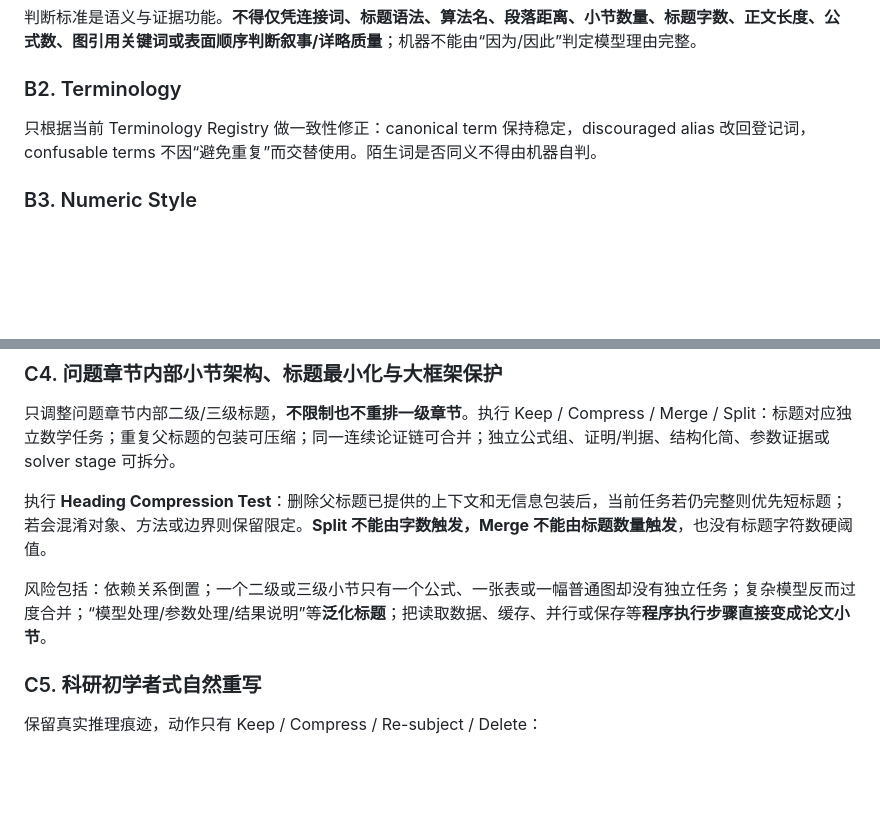
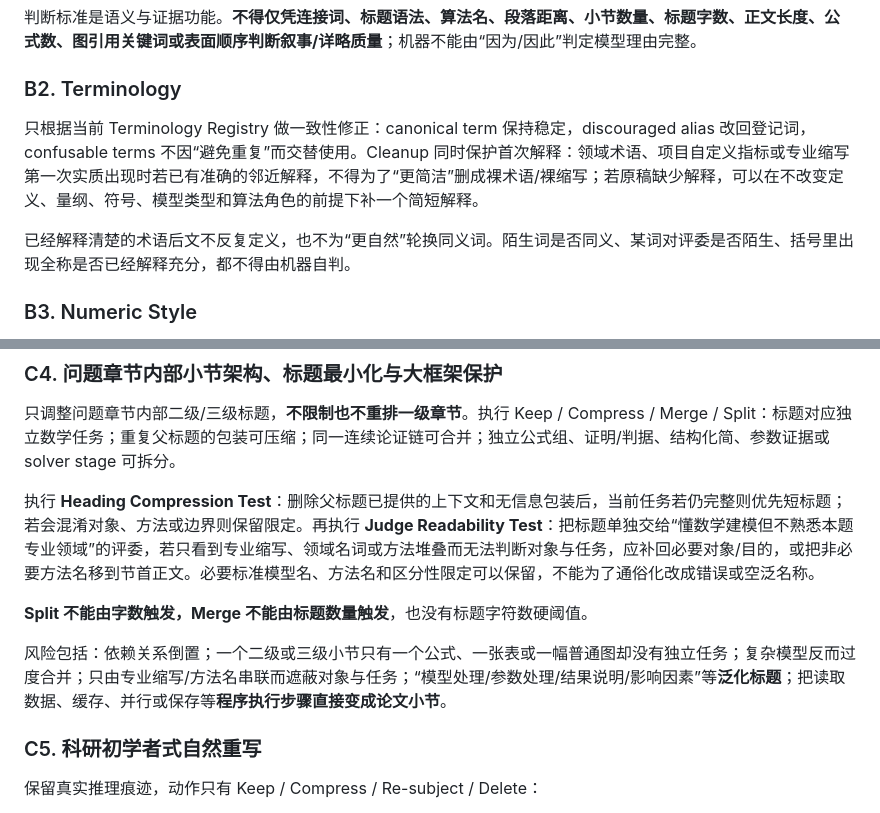
Before and after one commit to Vexushi1/mathmodel-skill, a Markdown page: modules/05_writing/ai_cleanup.md, 2 parts joined by grey strips. Drawn GitHub-style; blank space fills up the shorter version.

Commit message:
docs: preserve first-use explanations during cleanup

```diff
--- a/modules/05_writing/ai_cleanup.md
+++ b/modules/05_writing/ai_cleanup.md
@@ -45,7 +45,9 @@ Cleanup 不重新判断数学正确性、参数最优性、术语语义等价、
 
 ### B2. Terminology
 
-只根据当前 Terminology Registry 做一致性修正：canonical term 保持稳定，discouraged alias 改回登记词，confusable terms 不因“避免重复”而交替使用。陌生词是否同义不得由机器自判。
+只根据当前 Terminology Registry 做一致性修正：canonical term 保持稳定，discouraged alias 改回登记词，confusable terms 不因“避免重复”而交替使用。Cleanup 同时保护首次解释：领域术语、项目自定义指标或专业缩写第一次实质出现时若已有准确的邻近解释，不得为了“更简洁”删成裸术语/裸缩写；若原稿缺少解释，可以在不改变定义、量纲、符号、模型类型和算法角色的前提下补一个简短解释。
+
+已经解释清楚的术语后文不反复定义，也不为“更自然”轮换同义词。陌生词是否同义、某词对评委是否陌生、括号里出现全称是否已经解释充分，都不得由机器自判。
 
 ### B3. Numeric Style
 
@@ -81,9 +83,11 @@ Cleanup 不重新判断数学正确性、参数最优性、术语语义等价、
 
 只调整问题章节内部二级/三级标题，**不限制也不重排一级章节**。执行 Keep / Compress / Merge / Split：标题对应独立数学任务；重复父标题的包装可压缩；同一连续论证链可合并；独立公式组、证明/判据、结构化简、参数证据或 solver stage 可拆分。
 
-执行 **Heading Compression Test**：删除父标题已提供的上下文和无信息包装后，当前任务若仍完整则优先短标题；若会混淆对象、方法或边界则保留限定。**Split 不能由字数触发，Merge 不能由标题数量触发**，也没有标题字符数硬阈值。
+执行 **Heading Compression Test**：删除父标题已提供的上下文和无信息包装后，当前任务若仍完整则优先短标题；若会混淆对象、方法或边界则保留限定。再执行 **Judge Readability Test**：把标题单独交给“懂数学建模但不熟悉本题专业领域”的评委，若只看到专业缩写、领域名词或方法堆叠而无法判断对象与任务，应补回必要对象/目的，或把非必要方法名移到节首正文。必要标准模型名、方法名和区分性限定可以保留，不能为了通俗化改成错误或空泛名称。
 
-风险包括：依赖关系倒置；一个二级或三级小节只有一个公式、一张表或一幅普通图却没有独立任务；复杂模型反而过度合并；“模型处理/参数处理/结果说明”等**泛化标题**；把读取数据、缓存、并行或保存等**程序执行步骤直接变成论文小节**。
+**Split 不能由字数触发，Merge 不能由标题数量触发**，也没有标题字符数硬阈值。
+
+风险包括：依赖关系倒置；一个二级或三级小节只有一个公式、一张表或一幅普通图却没有独立任务；复杂模型反而过度合并；只由专业缩写/方法名串联而遮蔽对象与任务；“模型处理/参数处理/结果说明/影响因素”等**泛化标题**；把读取数据、缓存、并行或保存等**程序执行步骤直接变成论文小节**。
 
 ### C5. 科研初学者式自然重写
 
```
